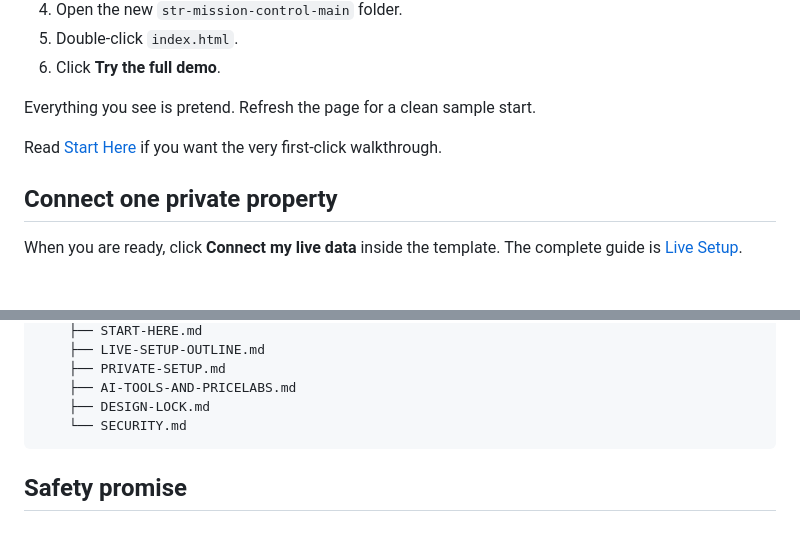
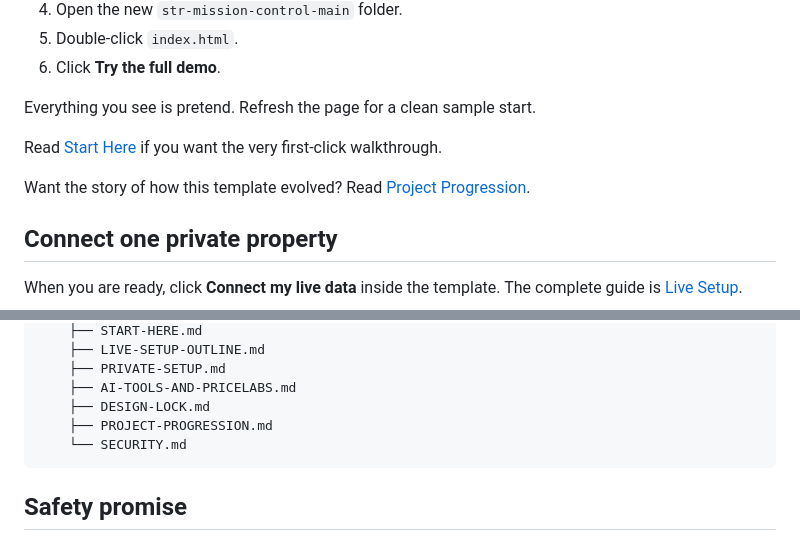
Before and after one commit to zlevesque/str-mission-control, a Markdown page: README.md, 2 parts joined by grey strips. GitHub-like rendering; blank space fills up the shorter version.

Commit message:
docs: add project progression review log

````diff
--- a/README.md
+++ b/README.md
@@ -18,6 +18,8 @@ Every example is fictional. Your private live connection replaces the sample dat
 Everything you see is pretend. Refresh the page for a clean sample start.
 
 Read [Start Here](docs/START-HERE.md) if you want the very first-click walkthrough.
+
+Want the story of how this template evolved? Read [Project Progression](docs/PROJECT-PROGRESSION.md).
 
 ## Connect one private property
 
@@ -70,6 +72,7 @@ If it says a design-locked file changed, restore that file. The Worker should ne
     ├── PRIVATE-SETUP.md
     ├── AI-TOOLS-AND-PRICELABS.md
     ├── DESIGN-LOCK.md
+    ├── PROJECT-PROGRESSION.md
     └── SECURITY.md
 ```
 
````
Also changed, not shown: docs/PROJECT-PROGRESSION.md (added, +129 -0 lines).
